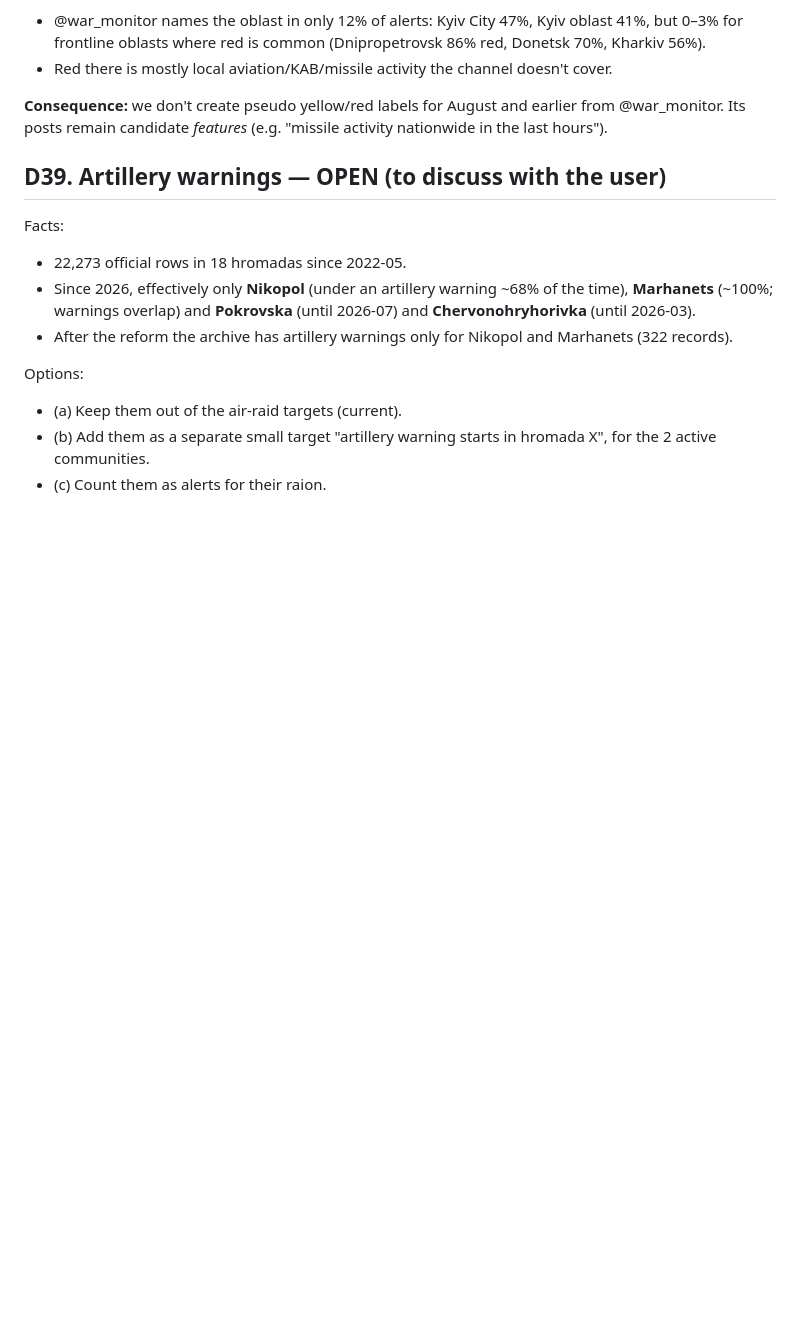
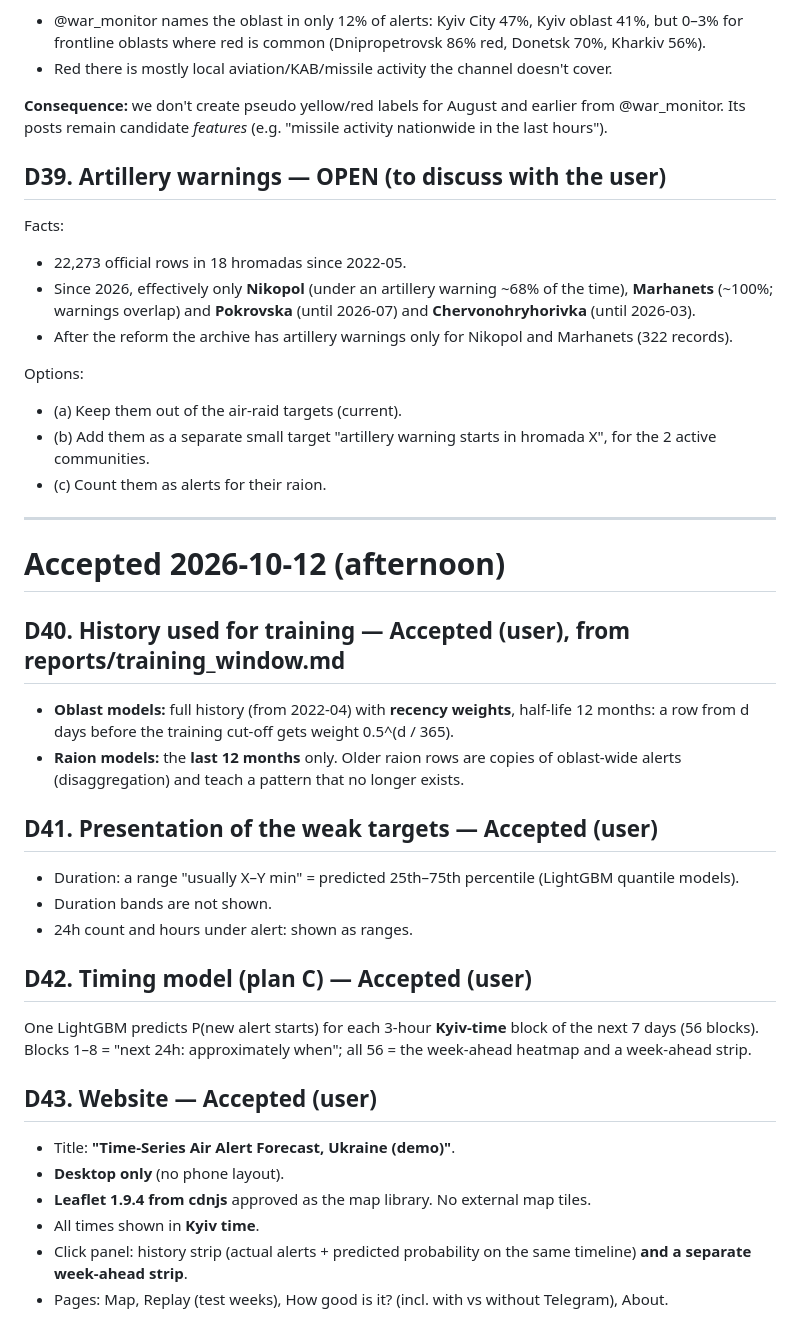
Before and after one commit to yehor-o/time_series_air_alerts, a Markdown page: decisions.md, the part around the change. GitHub-like rendering; blank space fills up the shorter version.

Commit message:
Decisions D40-D43 accepted: training history, weak-target presentation, timing model, website
Co-Authored-By: Claude Opus 5.5 <noreply@anthropic.com>
Claude-Session: https://claude.ai/code/session_012utRcR4k4CGCR44d4RSspD

```diff
--- a/decisions.md
+++ b/decisions.md
@@ -335,3 +335,26 @@ Options:
 - (a) Keep them out of the air-raid targets (current).
 - (b) Add them as a separate small target "artillery warning starts in hromada X", for the 2 active communities.
 - (c) Count them as alerts for their raion.
+
+---
+# Accepted 2026-10-12 (afternoon)
+
+## D40. History used for training — Accepted (user), from reports/training_window.md
+- **Oblast models:** full history (from 2022-04) with **recency weights**, half-life 12 months: a row from d days before the training cut-off gets weight 0.5^(d / 365).
+- **Raion models:** the **last 12 months** only. Older raion rows are copies of oblast-wide alerts (disaggregation) and teach a pattern that no longer exists.
+
+## D41. Presentation of the weak targets — Accepted (user)
+- Duration: a range "usually X–Y min" = predicted 25th–75th percentile (LightGBM quantile models).
+- Duration bands are not shown.
+- 24h count and hours under alert: shown as ranges.
+
+## D42. Timing model (plan C) — Accepted (user)
+One LightGBM predicts P(new alert starts) for each 3-hour **Kyiv-time** block of the next 7 days (56 blocks). Blocks 1–8 = "next 24h: approximately when"; all 56 = the week-ahead heatmap and a week-ahead strip.
+
+## D43. Website — Accepted (user)
+- Title: **"Time-Series Air Alert Forecast, Ukraine (demo)"**.
+- **Desktop only** (no phone layout).
+- **Leaflet 1.9.4 from cdnjs** approved as the map library. No external map tiles.
+- All times shown in **Kyiv time**.
+- Click panel: history strip (actual alerts + predicted probability on the same timeline) **and a separate week-ahead strip**.
+- Pages: Map, Replay (test weeks), How good is it? (incl. with vs without Telegram), About.
```
